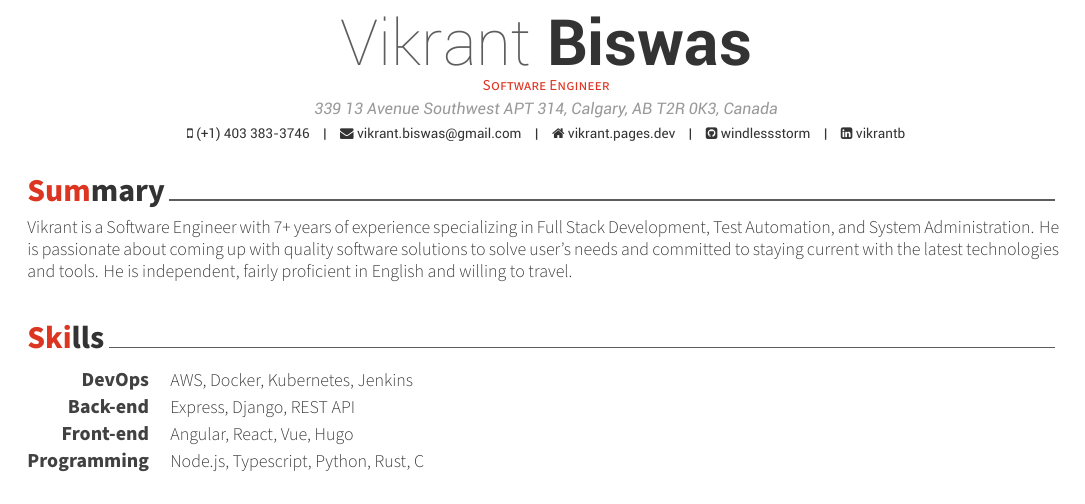
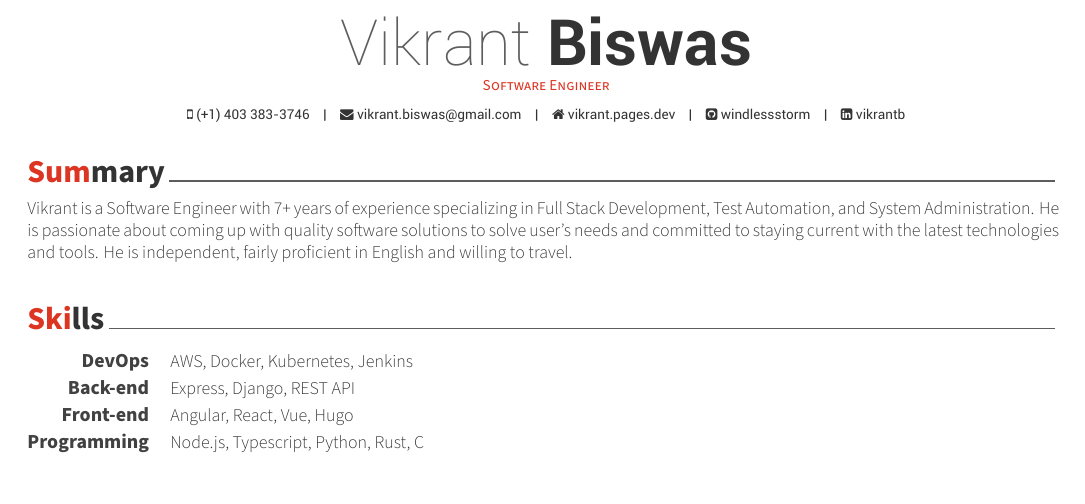
Before and after one commit to windlessStorm/My_Resume, a LaTeX CV (resume.tex): part of the page, cut so that both start at the same text. Compiled offline with XeLaTeX.

Commit message:
no location updated

```diff
--- a/resume.tex
+++ b/resume.tex
@@ -55,7 +55,7 @@
 % \photo[rectangle,edge,right]{./examples/profile}
 \name{Vikrant}{Biswas}
 \position{Software Engineer}
-\address{339 13 Avenue Southwest APT 314, Calgary, AB T2R 0K3, Canada}
+% \address{339 13 Avenue Southwest APT 314, Calgary, AB T2R 0K3, Canada}
 \mobile{(+1) 403 383-3746}
 \email{vikrant.biswas@gmail.com}
 \homepage{vikrant.pages.dev}
```
Also changed, not shown: resume.pdf.
